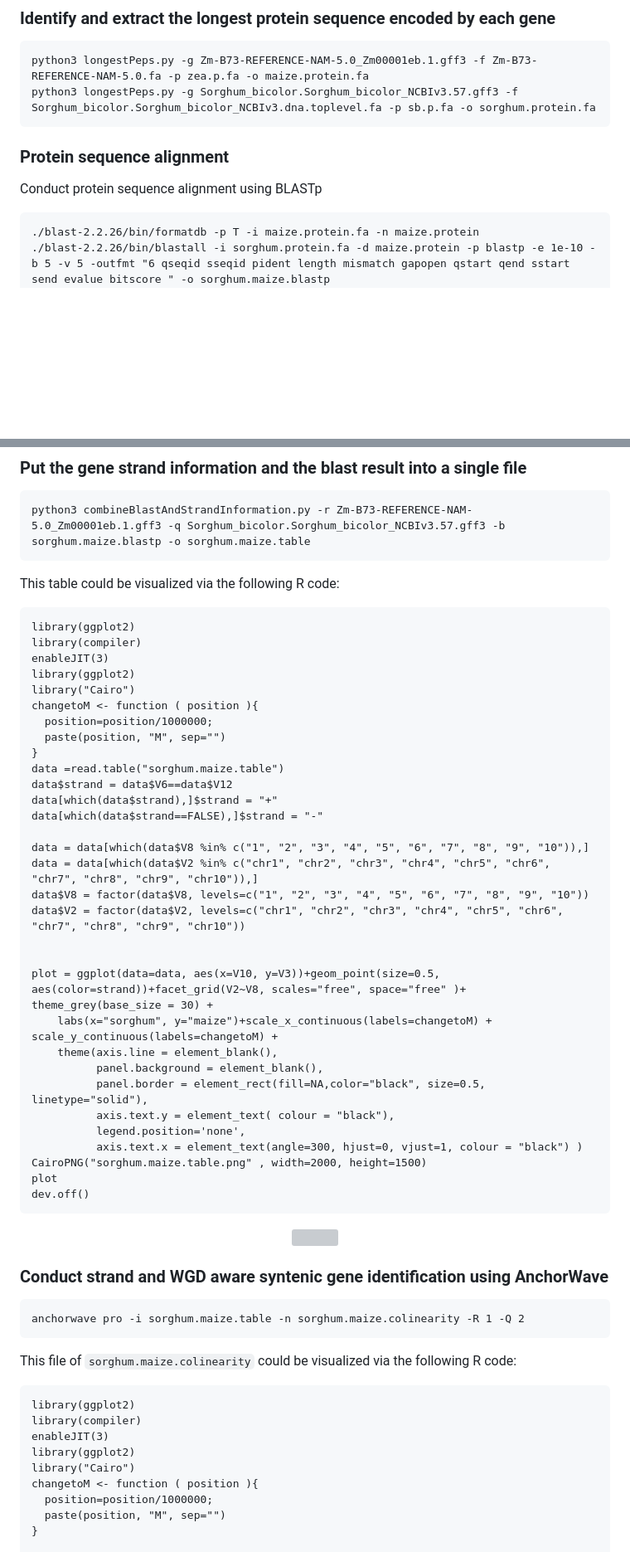
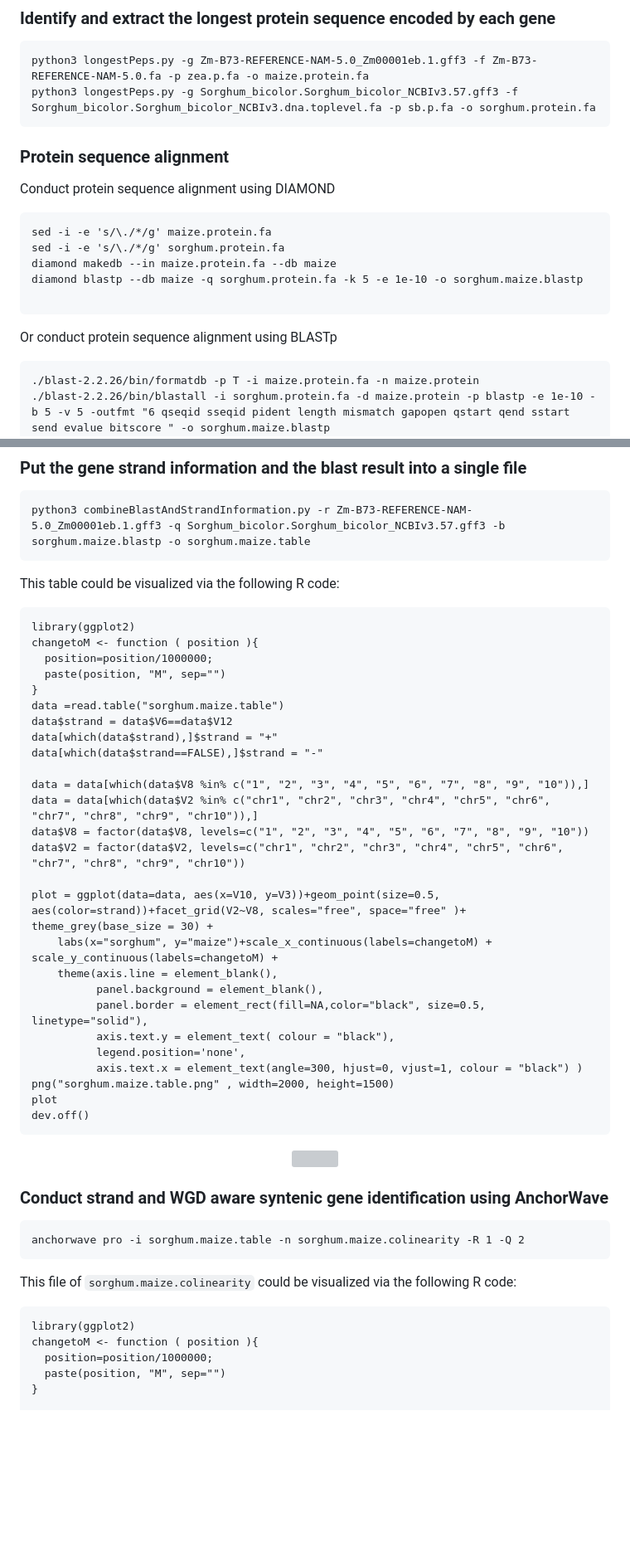
Before and after one commit to baoxingsong/quota_Anchor, a Markdown page: README.md, 2 parts joined by grey strips. Shown: that part at 83% size. Rendered like a GitHub page; blank space fills up the shorter version; grey boxes are pictures that could not be loaded.

Commit message:
Using DIAMOND for protein sequence alignment

````diff
--- a/README.md
+++ b/README.md
@@ -30,8 +30,17 @@ python3 longestPeps.py -g Zm-B73-REFERENCE-NAM-5.0_Zm00001eb.1.gff3 -f Zm-B73-RE
 python3 longestPeps.py -g Sorghum_bicolor.Sorghum_bicolor_NCBIv3.57.gff3 -f Sorghum_bicolor.Sorghum_bicolor_NCBIv3.dna.toplevel.fa -p sb.p.fa -o sorghum.protein.fa
 ```
 
+
 ### Protein sequence alignment
-Conduct protein sequence alignment using BLASTp
+Conduct protein sequence alignment using DIAMOND
+```
+sed -i -e 's/\./*/g' maize.protein.fa
+sed -i -e 's/\./*/g' sorghum.protein.fa
+diamond makedb --in maize.protein.fa --db maize
+diamond blastp --db maize -q sorghum.protein.fa -k 5 -e 1e-10 -o sorghum.maize.blastp
+
+```
+Or conduct protein sequence alignment using BLASTp
 ```
 ./blast-2.2.26/bin/formatdb -p T -i maize.protein.fa -n maize.protein
 ./blast-2.2.26/bin/blastall -i sorghum.protein.fa -d maize.protein -p blastp -e 1e-10 -b 5 -v 5 -outfmt "6 qseqid sseqid pident length mismatch gapopen qstart qend sstart send evalue bitscore " -o sorghum.maize.blastp
@@ -45,10 +54,6 @@ python3 combineBlastAndStrandInformation.py -r Zm-B73-REFERENCE-NAM-5.0_Zm00001e
 This table could be visualized via the following R code:
 ```
 library(ggplot2)
-library(compiler)
-enableJIT(3)
-library(ggplot2)
-library("Cairo")
 changetoM <- function ( position ){
   position=position/1000000;
   paste(position, "M", sep="")
@@ -63,7 +68,6 @@ data = data[which(data$V2 %in% c("chr1", "chr2", "chr3", "chr4", "chr5", "chr6",
 data$V8 = factor(data$V8, levels=c("1", "2", "3", "4", "5", "6", "7", "8", "9", "10"))
 data$V2 = factor(data$V2, levels=c("chr1", "chr2", "chr3", "chr4", "chr5", "chr6", "chr7", "chr8", "chr9", "chr10"))
 
-
 plot = ggplot(data=data, aes(x=V10, y=V3))+geom_point(size=0.5, aes(color=strand))+facet_grid(V2~V8, scales="free", space="free" )+ theme_grey(base_size = 30) +
     labs(x="sorghum", y="maize")+scale_x_continuous(labels=changetoM) + scale_y_continuous(labels=changetoM) +
     theme(axis.line = element_blank(),
@@ -72,7 +76,7 @@ plot = ggplot(data=data, aes(x=V10, y=V3))+geom_point(size=0.5, aes(color=strand
           axis.text.y = element_text( colour = "black"),
           legend.position='none',
           axis.text.x = element_text(angle=300, hjust=0, vjust=1, colour = "black") )
-CairoPNG("sorghum.maize.table.png" , width=2000, height=1500)
+png("sorghum.maize.table.png" , width=2000, height=1500)
 plot
 dev.off()
 ```
@@ -89,10 +93,6 @@ anchorwave pro -i sorghum.maize.table -n sorghum.maize.colinearity -R 1 -Q 2
 This file of `sorghum.maize.colinearity` could be visualized via the following R code:
 ```
 library(ggplot2)
-library(compiler)
-enableJIT(3)
-library(ggplot2)
-library("Cairo")
 changetoM <- function ( position ){
   position=position/1000000;
   paste(position, "M", sep="")
````
Also changed, not shown: other parts of README.md (+1 -1 lines).
